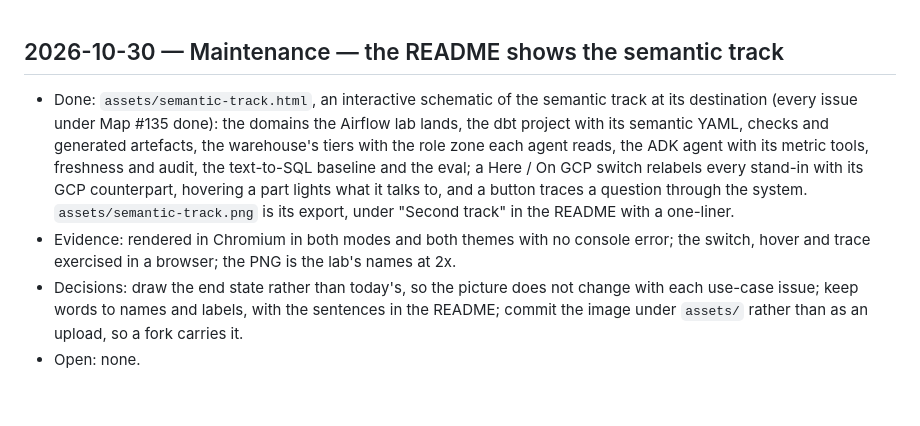
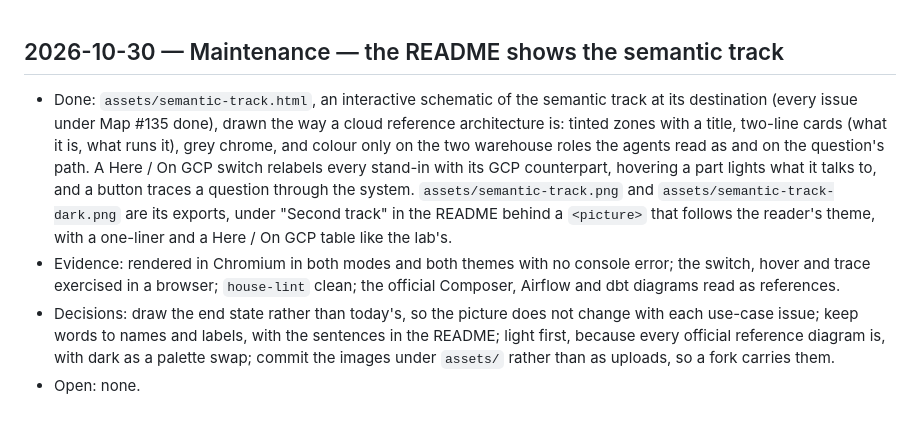
Before and after one commit to Paradiddle131/pplk8s, a Markdown page: ledger.d/2026-10-30-readme-semantic-diagram.md, the part around the change. Rendered like a GitHub page.

```diff
--- a/ledger.d/2026-10-30-readme-semantic-diagram.md
+++ b/ledger.d/2026-10-30-readme-semantic-diagram.md
@@ -1,6 +1,6 @@
 ## 2026-10-30 — Maintenance — the README shows the semantic track
 
-- Done: `assets/semantic-track.html`, an interactive schematic of the semantic track at its destination (every issue under Map #135 done): the domains the Airflow lab lands, the dbt project with its semantic YAML, checks and generated artefacts, the warehouse's tiers with the role zone each agent reads, the ADK agent with its metric tools, freshness and audit, the text-to-SQL baseline and the eval; a Here / On GCP switch relabels every stand-in with its GCP counterpart, hovering a part lights what it talks to, and a button traces a question through the system. `assets/semantic-track.png` is its export, under "Second track" in the README with a one-liner.
-- Evidence: rendered in Chromium in both modes and both themes with no console error; the switch, hover and trace exercised in a browser; the PNG is the lab's names at 2x.
-- Decisions: draw the end state rather than today's, so the picture does not change with each use-case issue; keep words to names and labels, with the sentences in the README; commit the image under `assets/` rather than as an upload, so a fork carries it.
+- Done: `assets/semantic-track.html`, an interactive schematic of the semantic track at its destination (every issue under Map #135 done), drawn the way a cloud reference architecture is: tinted zones with a title, two-line cards (what it is, what runs it), grey chrome, and colour only on the two warehouse roles the agents read as and on the question's path. A Here / On GCP switch relabels every stand-in with its GCP counterpart, hovering a part lights what it talks to, and a button traces a question through the system. `assets/semantic-track.png` and `assets/semantic-track-dark.png` are its exports, under "Second track" in the README behind a `<picture>` that follows the reader's theme, with a one-liner and a Here / On GCP table like the lab's.
+- Evidence: rendered in Chromium in both modes and both themes with no console error; the switch, hover and trace exercised in a browser; `house-lint` clean; the official Composer, Airflow and dbt diagrams read as references.
+- Decisions: draw the end state rather than today's, so the picture does not change with each use-case issue; keep words to names and labels, with the sentences in the README; light first, because every official reference diagram is, with dark as a palette swap; commit the images under `assets/` rather than as uploads, so a fork carries them.
 - Open: none.
```
Also changed, not shown: README.md (+13 -2 lines), assets/semantic-track-dark.png (added), assets/semantic-track.png, 1 other file.
